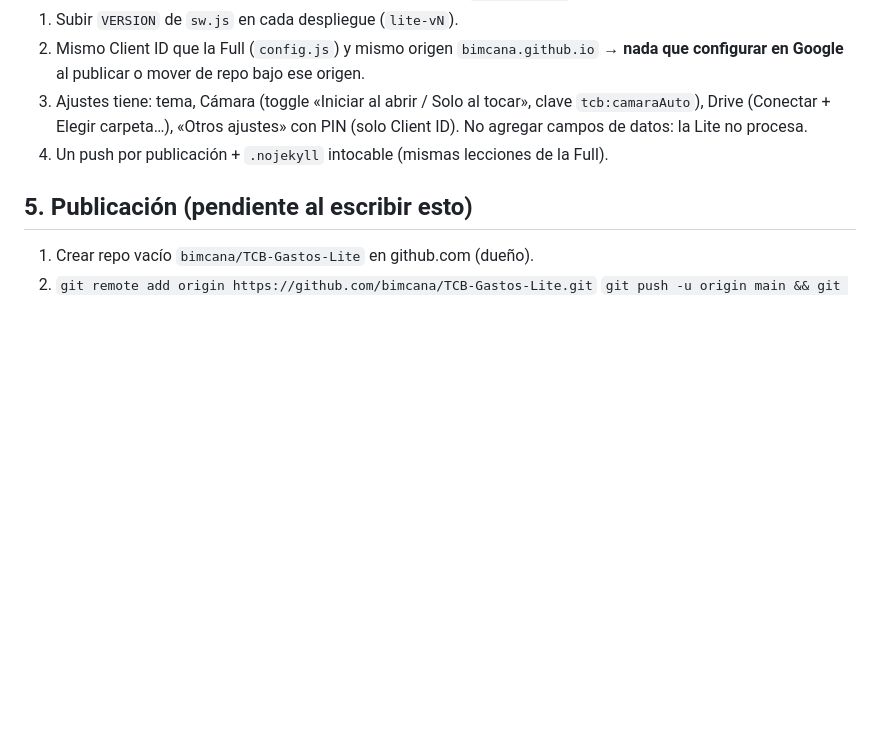
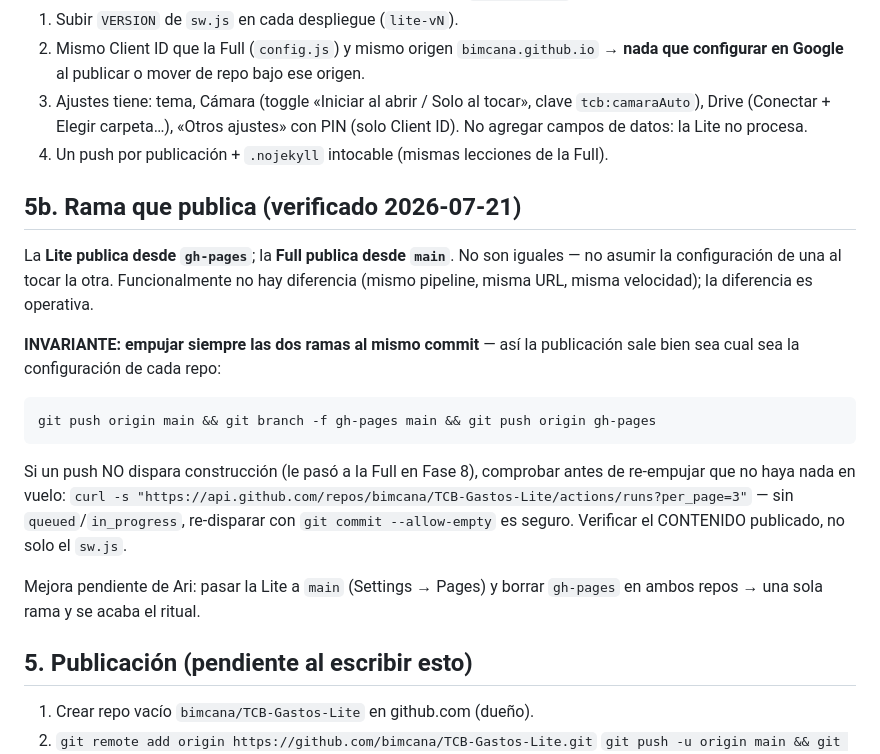
Before and after one commit to bimcana/TCB-Gastos-Lite, a Markdown page: docs/DOCUMENTO-TECNICO.md, the part around the change. Rendered like a GitHub page; blank space fills up the shorter version.

Commit message:
Docs: rama que publica cada app e invariante de empujar main y gh-pages juntas
Co-Authored-By: Claude Fable 5 <noreply@anthropic.com>

````diff
--- a/docs/DOCUMENTO-TECNICO.md
+++ b/docs/DOCUMENTO-TECNICO.md
@@ -49,6 +49,28 @@ tesseract/pdf-lib/sheetjs).
    Client ID). No agregar campos de datos: la Lite no procesa.
 4. Un push por publicación + `.nojekyll` intocable (mismas lecciones de la Full).
 
+## 5b. Rama que publica (verificado 2026-07-21)
+
+La **Lite publica desde `gh-pages`**; la **Full publica desde `main`**. No son iguales —
+no asumir la configuración de una al tocar la otra. Funcionalmente no hay diferencia
+(mismo pipeline, misma URL, misma velocidad); la diferencia es operativa.
+
+**INVARIANTE: empujar siempre las dos ramas al mismo commit** — así la publicación sale
+bien sea cual sea la configuración de cada repo:
+
+```
+git push origin main && git branch -f gh-pages main && git push origin gh-pages
+```
+
+Si un push NO dispara construcción (le pasó a la Full en Fase 8), comprobar antes de
+re-empujar que no haya nada en vuelo:
+`curl -s "https://api.github.com/repos/bimcana/TCB-Gastos-Lite/actions/runs?per_page=3"`
+— sin `queued`/`in_progress`, re-disparar con `git commit --allow-empty` es seguro.
+Verificar el CONTENIDO publicado, no solo el `sw.js`.
+
+Mejora pendiente de Ari: pasar la Lite a `main` (Settings → Pages) y borrar `gh-pages` en
+ambos repos → una sola rama y se acaba el ritual.
+
 ## 5. Publicación (pendiente al escribir esto)
 
 1. Crear repo vacío `bimcana/TCB-Gastos-Lite` en github.com (dueño).
````
